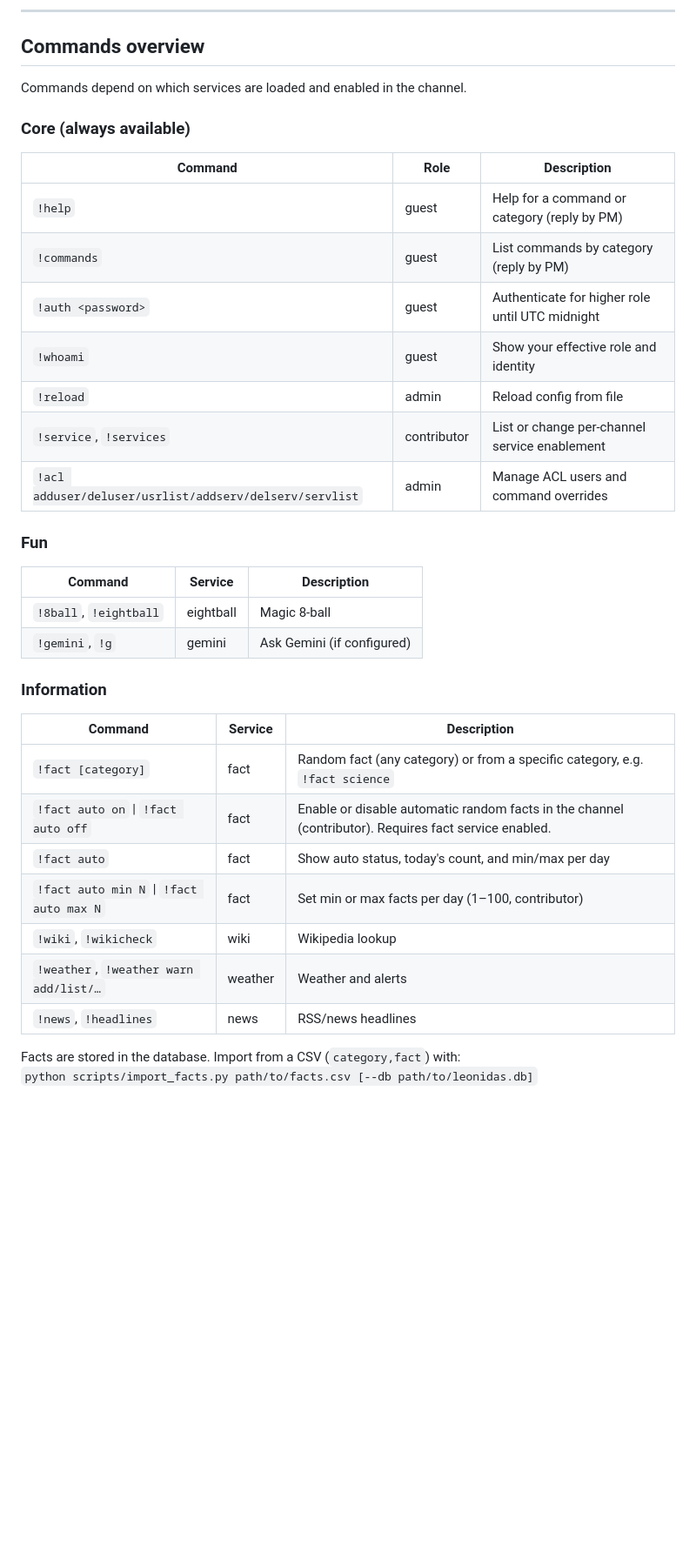
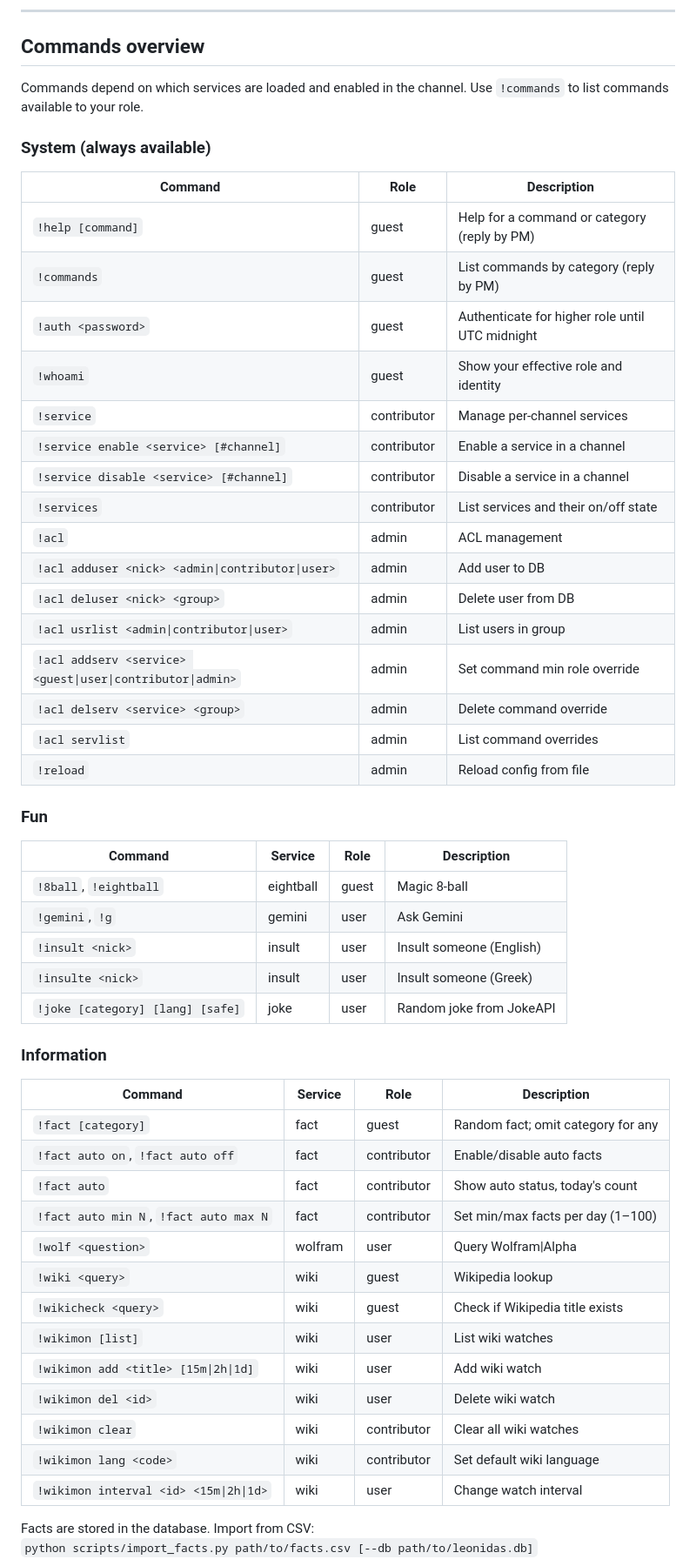
Before and after one commit to GedPi/Leobot, a Markdown page: README.md, the part around one of its changes. Shown at 87% size. Drawn GitHub-style; blank space fills up the shorter version.

Commit message:
minor: updated README.md

```diff
--- a/README.md
+++ b/README.md
@@ -171,39 +177,57 @@ Requires at least **contributor**. Enablement is stored in SQLite.
 
 ## Commands overview
 
-Commands depend on which services are loaded and enabled in the channel.
+Commands depend on which services are loaded and enabled in the channel. Use `!commands` to list commands available to your role.
 
-### Core (always available)
+### System (always available)
 
 | Command | Role | Description |
 |---------|------|-------------|
-| `!help` | guest | Help for a command or category (reply by PM) |
+| `!help [command]` | guest | Help for a command or category (reply by PM) |
 | `!commands` | guest | List commands by category (reply by PM) |
 | `!auth <password>` | guest | Authenticate for higher role until UTC midnight |
 | `!whoami` | guest | Show your effective role and identity |
+| `!service` | contributor | Manage per-channel services |
+| `!service enable <service> [#channel]` | contributor | Enable a service in a channel |
+| `!service disable <service> [#channel]` | contributor | Disable a service in a channel |
+| `!services` | contributor | List services and their on/off state |
+| `!acl` | admin | ACL management |
+| `!acl adduser <nick> <admin\|contributor\|user>` | admin | Add user to DB |
+| `!acl deluser <nick> <group>` | admin | Delete user from DB |
+| `!acl usrlist <admin\|contributor\|user>` | admin | List users in group |
+| `!acl addserv <service> <guest\|user\|contributor\|admin>` | admin | Set command min role override |
+| `!acl delserv <service> <group>` | admin | Delete command override |
+| `!acl servlist` | admin | List command overrides |
 | `!reload` | admin | Reload config from file |
-| `!service`, `!services` | contributor | List or change per-channel service enablement |
-| `!acl adduser/deluser/usrlist/addserv/delserv/servlist` | admin | Manage ACL users and command overrides |
 
 ### Fun
 
-| Command | Service | Description |
-|---------|---------|-------------|
-| `!8ball`, `!eightball` | eightball | Magic 8-ball |
-| `!gemini`, `!g` | gemini | Ask Gemini (if configured) |
+| Command | Service | Role | Description |
+|---------|---------|------|-------------|
+| `!8ball`, `!eightball` | eightball | guest | Magic 8-ball |
+| `!gemini`, `!g` | gemini | user | Ask Gemini |
+| `!insult <nick>` | insult | user | Insult someone (English) |
+| `!insulte <nick>` | insult | user | Insult someone (Greek) |
+| `!joke [category] [lang] [safe]` | joke | user | Random joke from JokeAPI |
 
 ### Information
 
-| Command | Service | Description |
-|---------|---------|-------------|
-| `!fact [category]` | fact | Random fact (any category) or from a specific category, e.g. `!fact science` |
-| `!fact auto on` \| `!fact auto off` | fact | Enable or disable automatic random facts in the channel (contributor). Requires fact service enabled. |
-| `!fact auto` | fact | Show auto status, today's count, and min/max per day |
-| `!fact auto min N` \| `!fact auto max N` | fact | Set min or max facts per day (1–100, contributor) |
-| `!wiki`, `!wikicheck` | wiki | Wikipedia lookup |
-| `!weather`, `!weather warn add/list/…` | weather | Weather and alerts |
-| `!news`, `!headlines` | news | RSS/news headlines |
+| Command | Service | Role | Description |
+|---------|---------|------|-------------|
+| `!fact [category]` | fact | guest | Random fact; omit category for any |
+| `!fact auto on`, `!fact auto off` | fact | contributor | Enable/disable auto facts |
+| `!fact auto` | fact | contributor | Show auto status, today's count |
+| `!fact auto min N`, `!fact auto max N` | fact | contributor | Set min/max facts per day (1–100) |
+| `!wolf <question>` | wolfram | user | Query Wolfram\|Alpha |
+| `!wiki <query>` | wiki | guest | Wikipedia lookup |
+| `!wikicheck <query>` | wiki | guest | Check if Wikipedia title exists |
+| `!wikimon [list]` | wiki | user | List wiki watches |
+| `!wikimon add <title> [15m\|2h\|1d]` | wiki | user | Add wiki watch |
+| `!wikimon del <id>` | wiki | user | Delete wiki watch |
+| `!wikimon clear` | wiki | contributor | Clear all wiki watches |
+| `!wikimon lang <code>` | wiki | contributor | Set default wiki language |
+| `!wikimon interval <id> <15m\|2h\|1d>` | wiki | user | Change watch interval |
 
-Facts are stored in the database. Import from a CSV (`category,fact`) with:
+Facts are stored in the database. Import from CSV:
 `python scripts/import_facts.py path/to/facts.csv [--db path/to/leonidas.db]`
 
```
Also changed, not shown: other parts of README.md (+95 -19 lines).
